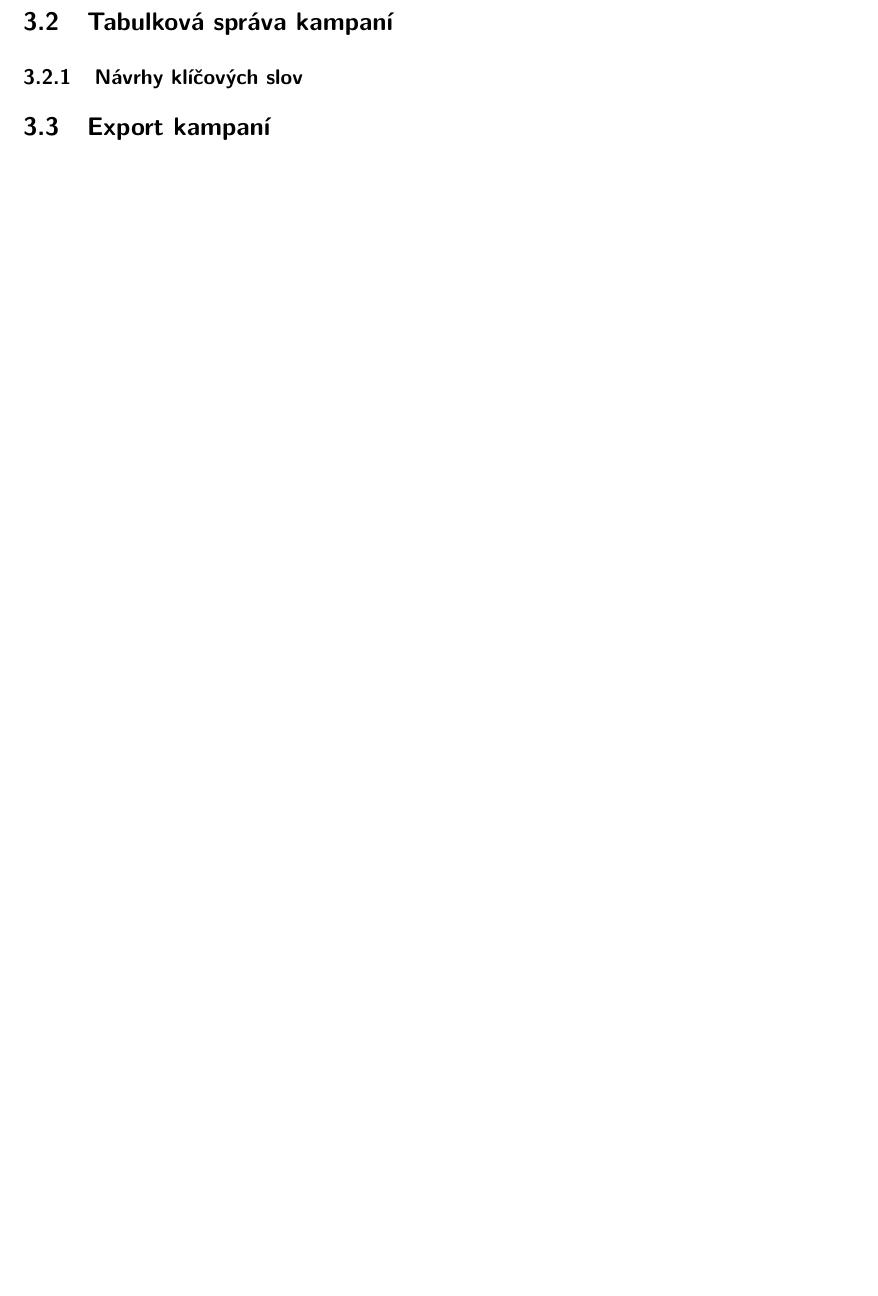
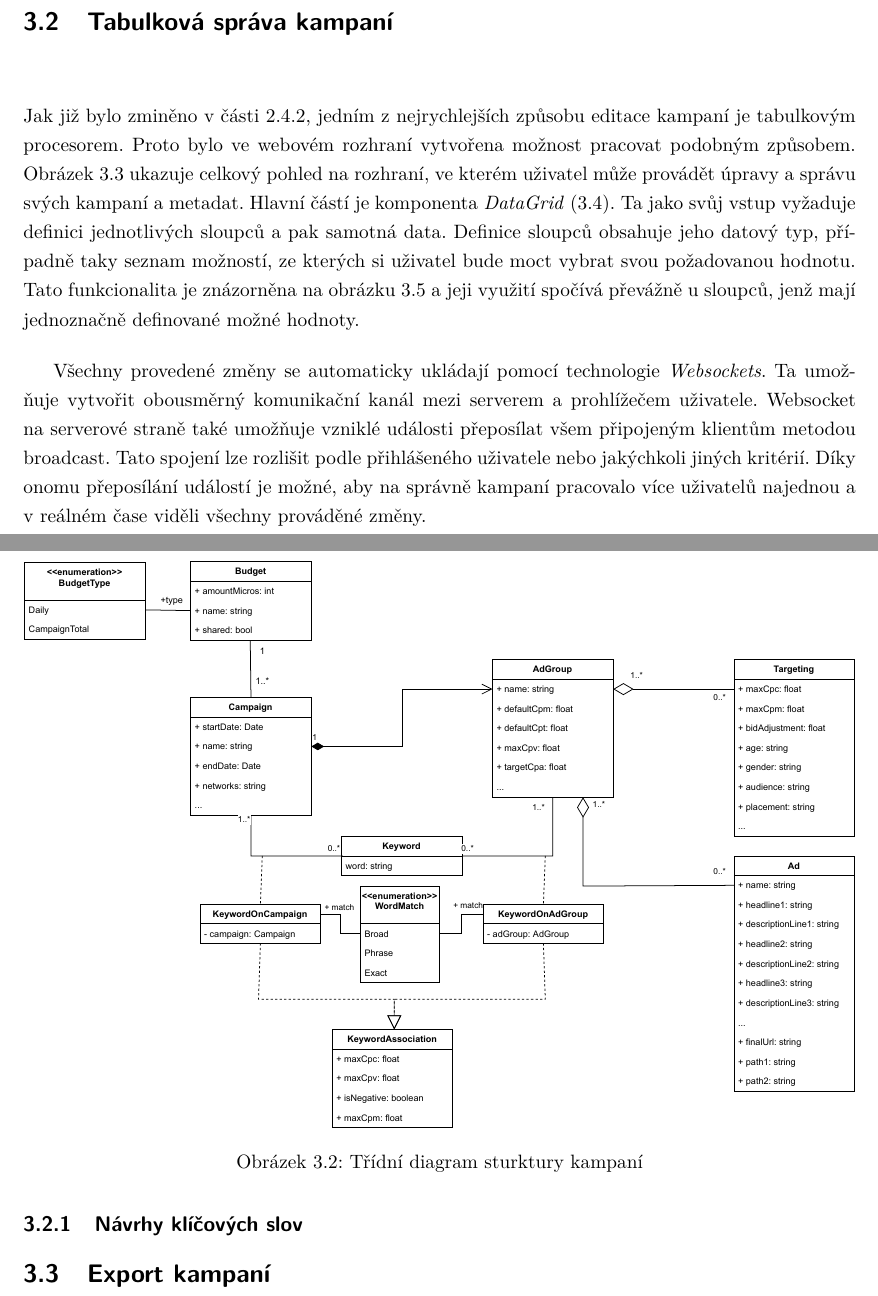
Before and after one commit to LukMRVC/ad-campaign-manager-docs, a LaTeX thesis (document.tex, which reads Chapters/Implementation.tex): part of page 13 of 13 before the commit and two parts of pages 13 and 14 of 16 after it, the two joined at a grey line, cut so that both start at the same text, the shorter picture padded with empty space. Compiled offline with pdfLaTeX.

Commit message:
Implementation more text, added more figures

```diff
--- a/Chapters/Implementation.tex
+++ b/Chapters/Implementation.tex
@@ -20,7 +26,27 @@ Po rozkliknutí je přesměrován na stránku, kde si může vybrat, které čá
 V případě využití funkce najít a nahradit se spustí další úloha na pozadí, která tento požadavek splní.
 Následně jsou data zapsaná do relační databáze.
 
+Na třídním diagramu \ref{fig:campaigns-class-diagram} je vidět struktura kampaní, do které jsou data z CSV souboru transformována. Třída \emph{Targeting} reprezentuje všechny
+možné typy cílení, které se mohou v CSV vyskytovat (věk, pohlaví, \ldots).
+
+\begin{figure}[h]
+    \centering
+    \includegraphics[width=1\textwidth]{Figures/campaigns-class-diagram.pdf}
+    \caption{Třídní diagram sturktury kampaní}
+    \label{fig:campaigns-class-diagram}
+\end{figure}
+
 % Dodělat do systému funkci najít a nahradit -> další celery task, který upraví data, přepíše v
 % Redisu a pošle request na Webserver, který to už uloží do DB
 
+
 \section{Tabulková správa kampaní}
+Jak již bylo zminěno v části \ref{subsec:edit-campaigns}, jedním z nejrychlejších způsobu editace kampaní je tabulkovým procesorem.
+Proto bylo ve webovém rozhraní vytvořena možnost pracovat podobným způsobem. Obrázek \ref{fig:datagrid-window} ukazuje celkový pohled na rozhraní, ve kterém uživatel
+může provádět úpravy a správu svých kampaní a metadat. Hlavní částí je komponenta \emph{DataGrid} (\ref{fig:datagrid}). Ta jako svůj vstup vyžaduje definici jednotlivých sloupců
+a pak samotná data. Definice sloupců obsahuje jeho datový typ, případně taky seznam možností, ze kterých si uživatel bude moct vybrat svou požadovanou hodnotu.
+Tato funkcionalita je znázorněna na obrázku \ref{fig:cell-choices} a jeji využití spočívá převážně u sloupců, jenž mají jednoznačně definované možné hodnoty.
+
+Všechny provedené změny se automaticky ukládají pomocí technologie \emph{Websockets}. Ta umožňuje vytvořit obousměrný komunikační kanál mezi serverem a prohlížečem uživatele.
+Websocket na serverové straně také umožňuje vzniklé události přeposílat všem připojeným klientům metodou broadcast. Tato spojení lze rozlišit podle přihlášeného uživatele nebo jakýchkoli jiných
+kritérií. Díky onomu přeposílání událostí je možné, aby na správně kampaní pracovalo více uživatelů najednou a v reálném čase viděli všechny prováděné změny.
@@ -27,3 +73,5 @@ Následně jsou data zapsaná do relační databáze.
+    \label{fig:cell-choices}
+\end{figure}
 
 \subsection{Návrhy klíčových slov}
 
```
Also changed, not shown: Chapters/Analysis.tex (+1 -0 lines), Figures/Transformers.pdf (added), Figures/campaigns-class-diagram.pdf (added), Figures/ui/cell-choices.png (added), Figures/ui/datagrid-controls.png (added), Figures/ui/datagrid.png (added), Figures/ui/whole-window.png (added), document.pdf, Chapters/Implementation.tex (30 more changed lines).
